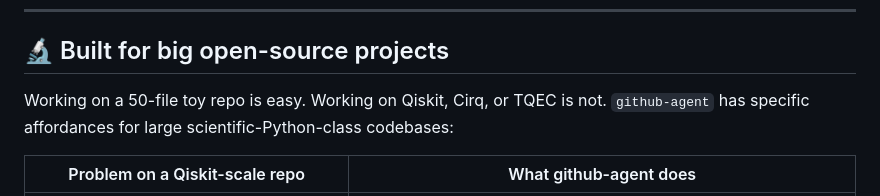
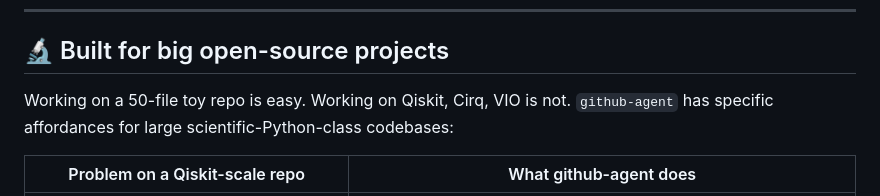
Before and after one commit to Hadar01/github-agents, a Markdown page: README.md, the part around the change. Rendered like a GitHub page.

Commit message:
Update README to include VIO in project examples

```diff
--- a/README.md
+++ b/README.md
@@ -121,7 +121,7 @@ Verdict is one of `APPROVE` / `REQUEST_CHANGES` / `NEEDS_DISCUSSION`. On `REQUES
 
 ## 🔬 Built for big open-source projects
 
-Working on a 50-file toy repo is easy. Working on Qiskit, Cirq, or TQEC is not. `github-agent` has specific affordances for large scientific-Python-class codebases:
+Working on a 50-file toy repo is easy. Working on Qiskit, Cirq, VIO is not. `github-agent` has specific affordances for large scientific-Python-class codebases:
 
 | Problem on a Qiskit-scale repo | What github-agent does |
 |---|---|
```
